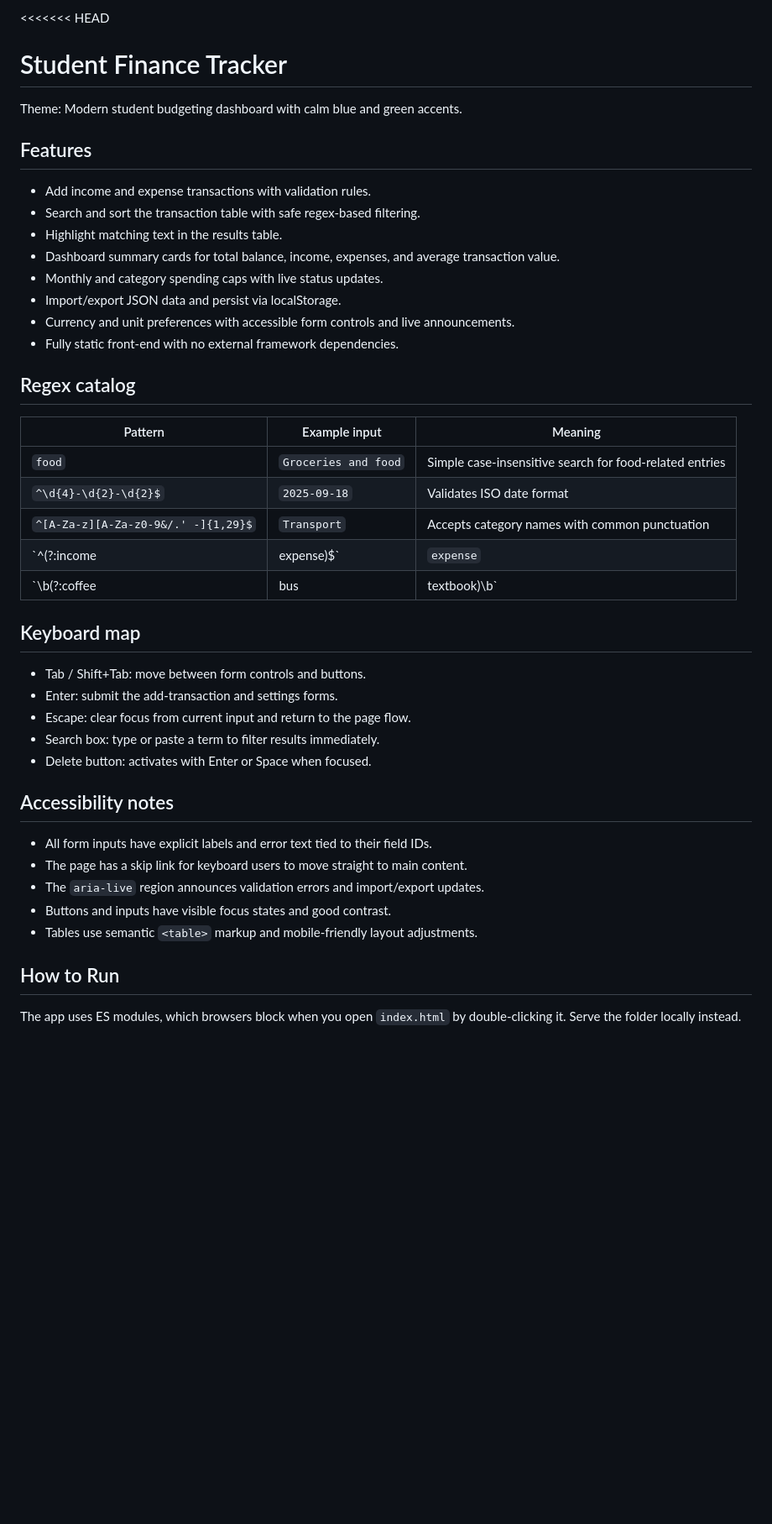
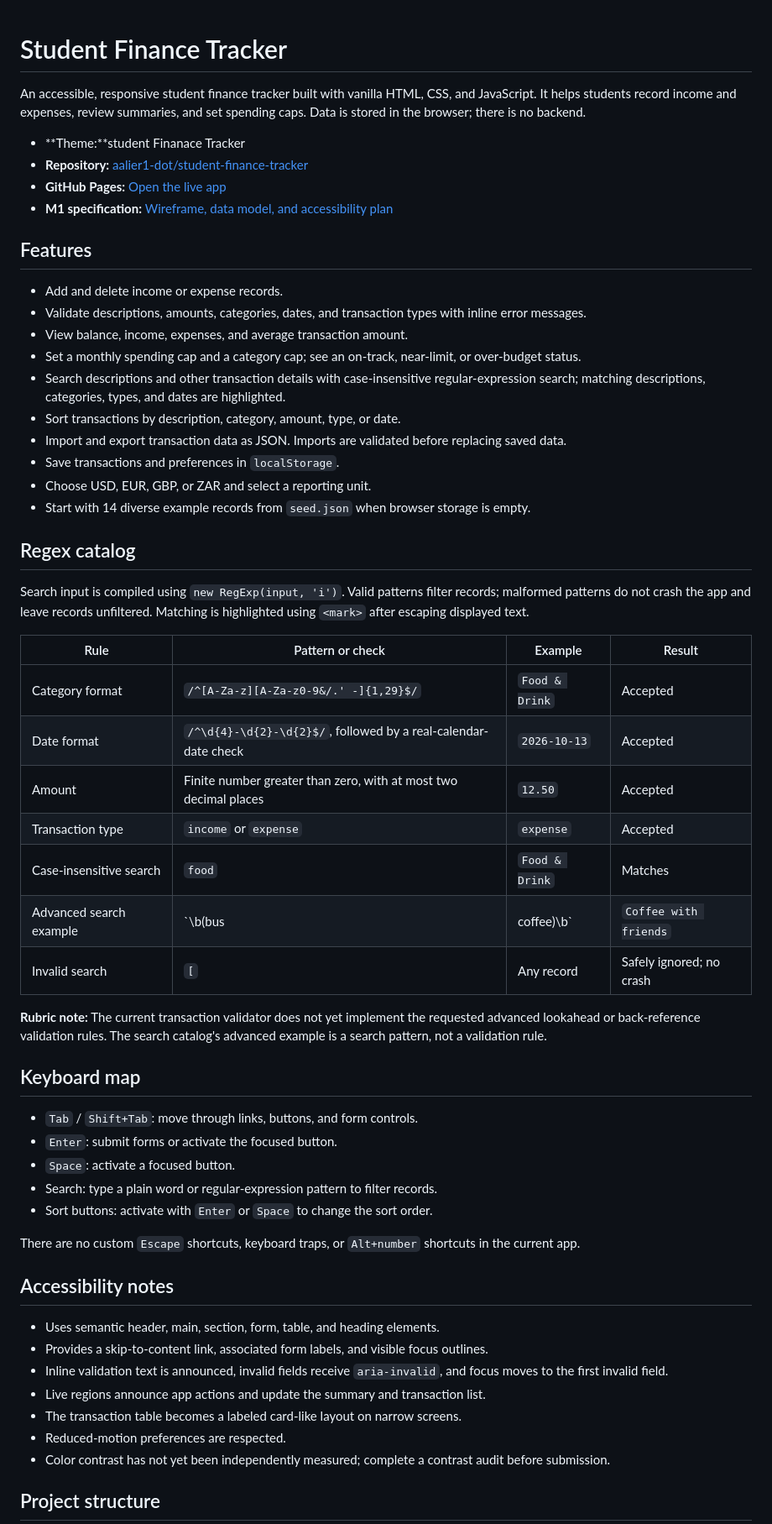
Before and after one commit to aalier1-dot/student-finance-tracker, a Markdown page: README.md, the part around one of its changes. Shown at 84% size. Rendered like a GitHub page; blank space fills up the shorter version.

```diff
--- a/README.md
+++ b/README.md
@@ -1,43 +1,60 @@
-<<<<<<< HEAD
 # Student Finance Tracker
 
-Theme: Modern student budgeting dashboard with calm blue and green accents.
+An accessible, responsive student finance tracker built with vanilla HTML, CSS, and JavaScript. It helps students record income and expenses, review summaries, and set spending caps. Data is stored in the browser; there is no backend.
 
+- **Theme:**student Finanace Tracker
+- **Repository:** [aalier1-dot/student-finance-tracker](https://github.com/aalier1-dot/student-finance-tracker)
+- **GitHub Pages:** [Open the live app](https://aalier1-dot.github.io/student-finance-tracker/)
+- **M1 specification:** [Wireframe, data model, and accessibility plan](assets/spec.md)
 
 ## Features
-- Add income and expense transactions with validation rules.
-- Search and sort the transaction table with safe regex-based filtering.
-- Highlight matching text in the results table.
-- Dashboard summary cards for total balance, income, expenses, and average transaction value.
-- Monthly and category spending caps with live status updates.
-- Import/export JSON data and persist via localStorage.
-- Currency and unit preferences with accessible form controls and live announcements.
-- Fully static front-end with no external framework dependencies.
+
+- Add and delete income or expense records.
+- Validate descriptions, amounts, categories, dates, and transaction types with inline error messages.
+- View balance, income, expenses, and average transaction amount.
+- Set a monthly spending cap and a category cap; see an on-track, near-limit, or over-budget status.
+- Search descriptions and other transaction details with case-insensitive regular-expression search; matching descriptions, categories, types, and dates are highlighted.
+- Sort transactions by description, category, amount, type, or date.
+- Import and export transaction data as JSON. Imports are validated before replacing saved data.
+- Save transactions and preferences in `localStorage`.
+- Choose USD, EUR, GBP, or ZAR and select a reporting unit.
+- Start with 14 diverse example records from `seed.json` when browser storage is empty.
 
 ## Regex catalog
-| Pattern | Example input | Meaning |
-| --- | --- | --- |
-| `food` | `Groceries and food` | Simple case-insensitive search for food-related entries |
-| `^\d{4}-\d{2}-\d{2}$` | `2025-09-18` | Validates ISO date format |
-| `^[A-Za-z][A-Za-z0-9&/.' -]{1,29}$` | `Transport` | Accepts category names with common punctuation |
-| `^(?:income|expense)$` | `expense` | Restricts type values to the allowed enum |
-| `\b(?:coffee|bus|textbook)\b` | `Coffee with friends` | Matches common student spending keywords |
+
+Search input is compiled using `new RegExp(input, 'i')`. Valid patterns filter records; malformed patterns do not crash the app and leave records unfiltered. Matching is highlighted using `<mark>` after escaping displayed text.
+
+| Rule | Pattern or check | Example | Result |
+| --- | --- | --- | --- |
+| Category format | `/^[A-Za-z][A-Za-z0-9&/.' -]{1,29}$/` | `Food & Drink` | Accepted |
+| Date format | `/^\d{4}-\d{2}-\d{2}$/`, followed by a real-calendar-date check | `2026-10-13` | Accepted |
+| Amount | Finite number greater than zero, with at most two decimal places | `12.50` | Accepted |
+| Transaction type | `income` or `expense` | `expense` | Accepted |
+| Case-insensitive search | `food` | `Food & Drink` | Matches |
+| Advanced search example | `\b(bus|coffee)\b` | `Coffee with friends` | Matches |
+| Invalid search | `[` | Any record | Safely ignored; no crash |
+
+**Rubric note:** The current transaction validator does not yet implement the requested advanced lookahead or back-reference validation rules. The search catalog's advanced example is a search pattern, not a validation rule.
 
 ## Keyboard map
-- Tab / Shift+Tab: move between form controls and buttons.
-- Enter: submit the add-transaction and settings forms.
-- Escape: clear focus from current input and return to the page flow.
-- Search box: type or paste a term to filter results immediately.
-- Delete button: activates with Enter or Space when focused.
+
+- `Tab` / `Shift+Tab`: move through links, buttons, and form controls.
+- `Enter`: submit forms or activate the focused button.
+- `Space`: activate a focused button.
+- Search: type a plain word or regular-expression pattern to filter records.
+- Sort buttons: activate with `Enter` or `Space` to change the sort order.
+
+There are no custom `Escape` shortcuts, keyboard traps, or `Alt+number` shortcuts in the current app.
 
 ## Accessibility notes
-- All form inputs have explicit labels and error text tied to their field IDs.
-- The page has a skip link for keyboard users to move straight to main content.
-- The `aria-live` region announces validation errors and import/export updates.
-- Buttons and inputs have visible focus states and good contrast.
-- Tables use semantic `<table>` markup and mobile-friendly layout adjustments.
 
-## How to Run
+- Uses semantic header, main, section, form, table, and heading elements.
+- Provides a skip-to-content link, associated form labels, and visible focus outlines.
+- Inline validation text is announced, invalid fields receive `aria-invalid`, and focus moves to the first invalid field.
+- Live regions announce app actions and update the summary and transaction list.
+- The transaction table becomes a labeled card-like layout on narrow screens.
+- Reduced-motion preferences are respected.
+- Color contrast has not yet been independently measured; complete a contrast audit before submission.
 
-The app uses ES modules, which browsers block when you open `index.html` by double-clicking it. Serve the folder locally instead.
+## Project structure
 
```
Also changed, not shown: other parts of README.md (+60 -33 lines), assets/spec.md (added, +108 -0 lines).
